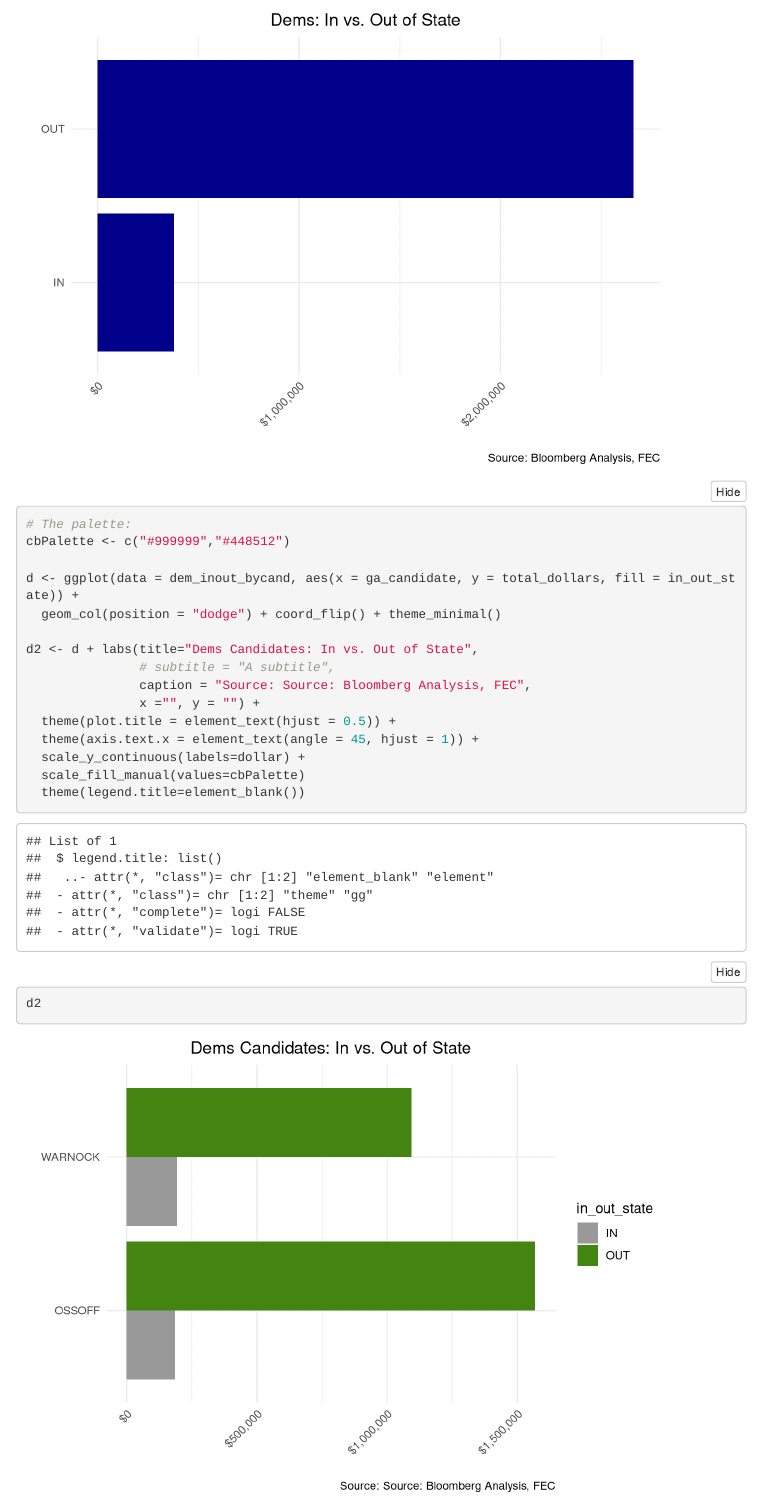
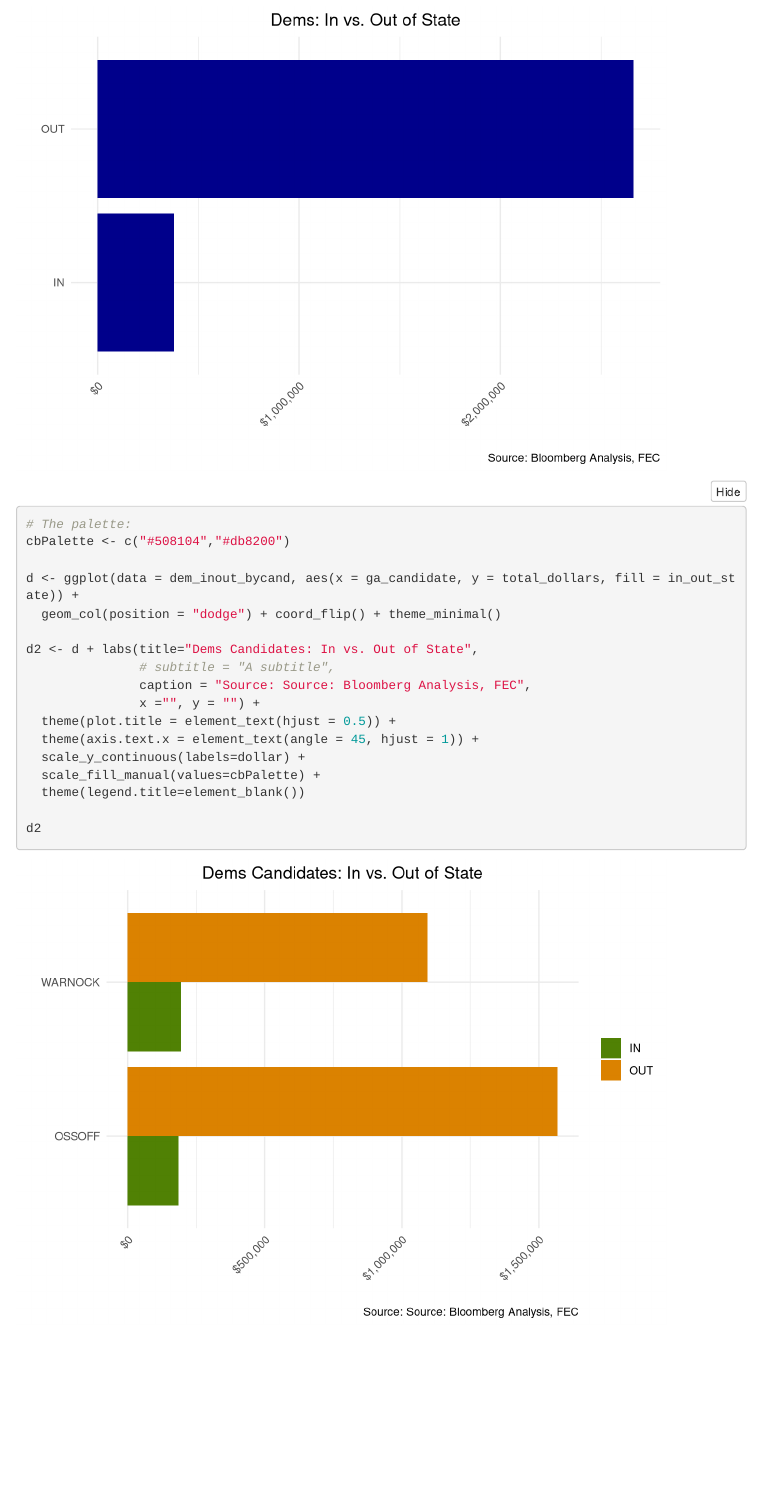
Before and after one commit to amkessler/elex_gasenate_runoffs, an R Markdown document (02_analysis_markdown.Rmd): the page in a window 1100 px wide, from 1330 px down. Rendered offline with R 4.5, knitr and Pandoc, with nearby package versions; folded parts are opened; menus at the side of the page are left out.

Commit message:
set green/orange palette colors

````diff
--- a/02_analysis_markdown.Rmd
+++ b/02_analysis_markdown.Rmd
@@ -95,7 +95,7 @@ d2
 ```{r}
 
 # The palette:
-cbPalette <- c("#999999","#448512")
+cbPalette <- c("#508104","#db8200")
 
 d <- ggplot(data = dem_inout_bycand, aes(x = ga_candidate, y = total_dollars, fill = in_out_state)) +
   geom_col(position = "dodge") + coord_flip() + theme_minimal()
@@ -107,7 +107,7 @@ d2 <- d + labs(title="Dems Candidates: In vs. Out of State",
   theme(plot.title = element_text(hjust = 0.5)) +
   theme(axis.text.x = element_text(angle = 45, hjust = 1)) +
   scale_y_continuous(labels=dollar) +
-  scale_fill_manual(values=cbPalette)
+  scale_fill_manual(values=cbPalette) +
   theme(legend.title=element_blank())
 
 d2
````
